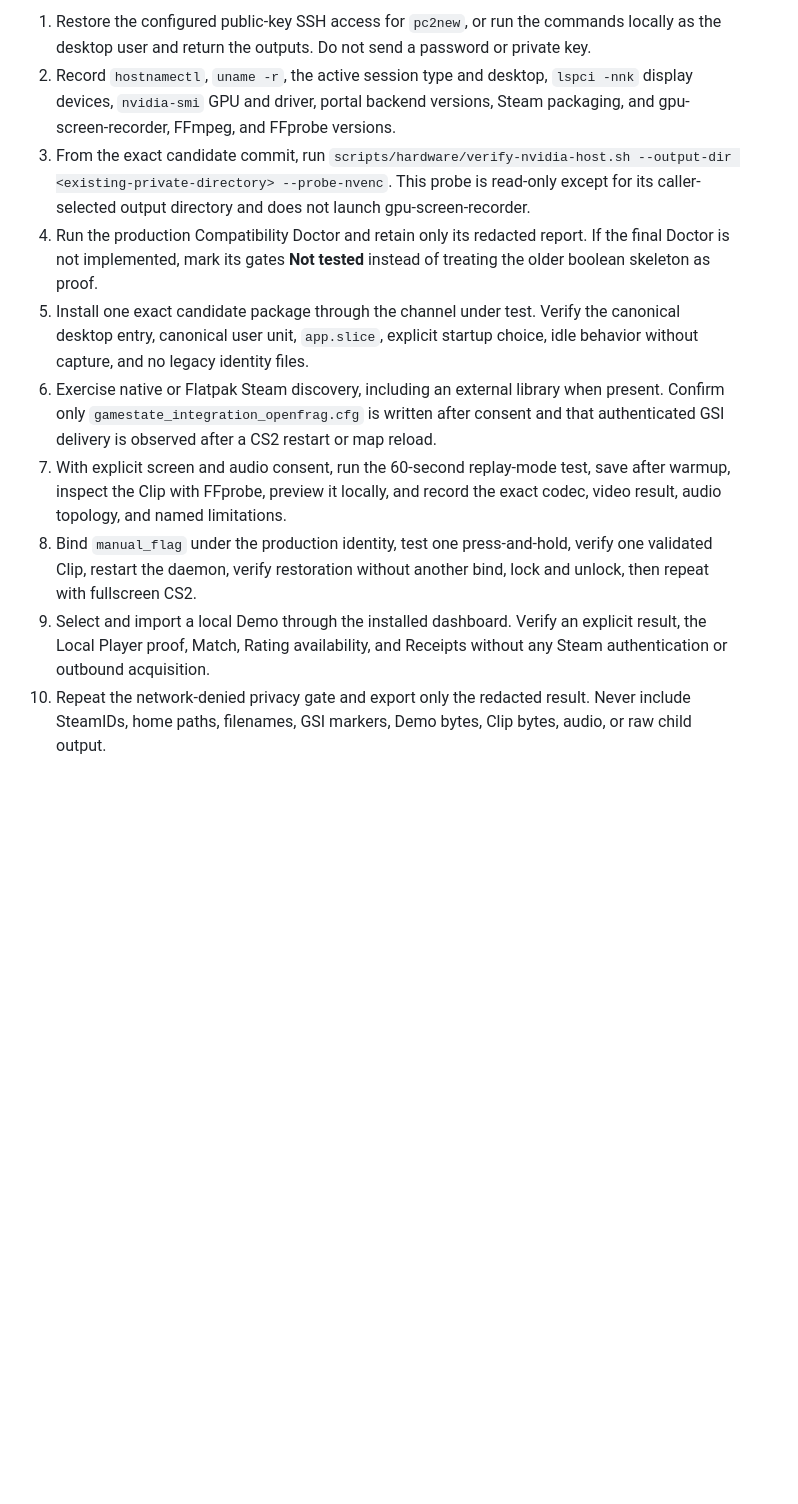
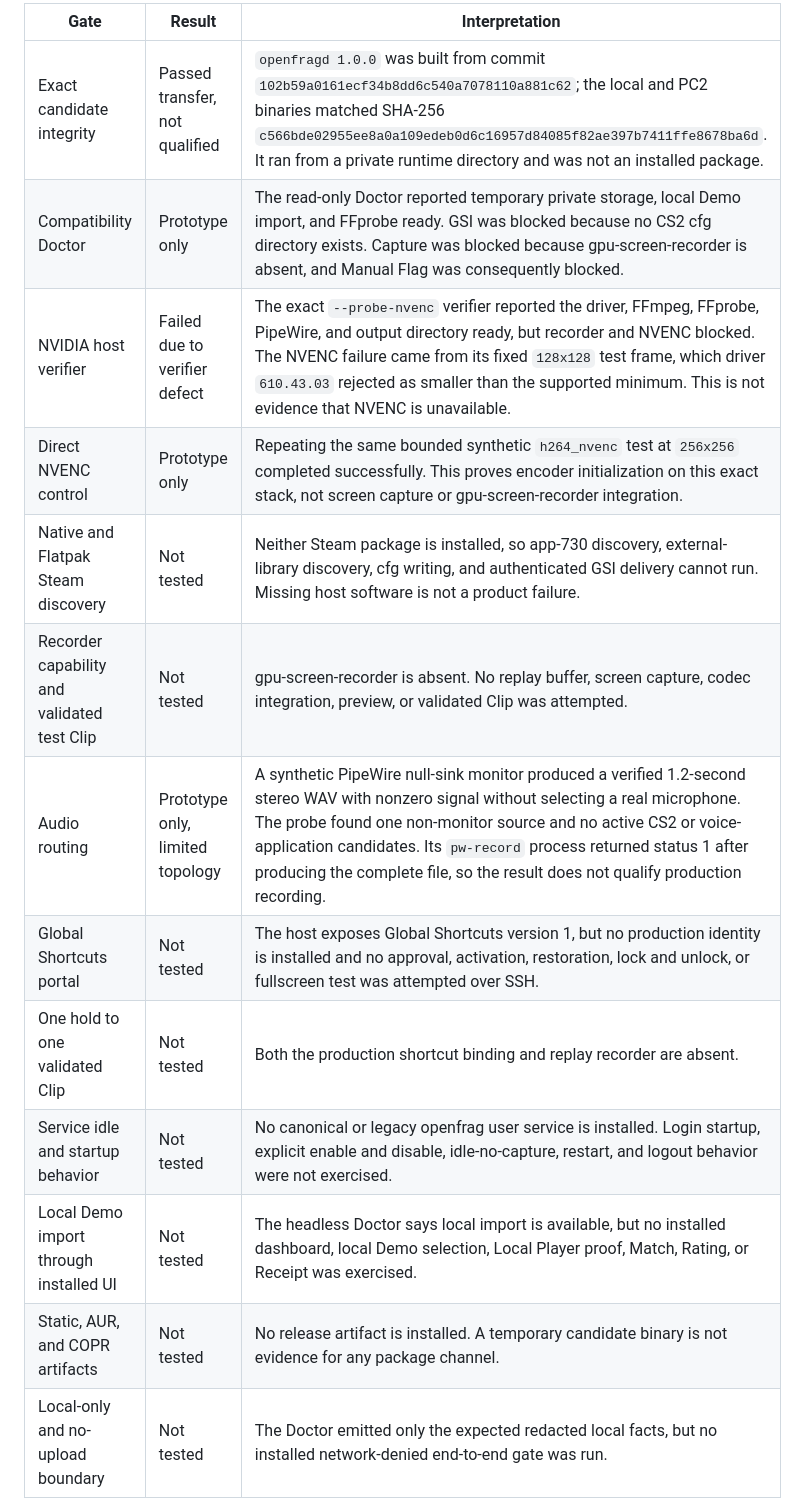
Before and after one commit to NtrpyDev/openfrag, a Markdown page: docs/support-matrix.md, the part around one of its changes. Rendered like a GitHub page; blank space fills up the shorter version.

Commit message:
Document the physical NVIDIA host validation findings.

```diff
--- a/docs/support-matrix.md
+++ b/docs/support-matrix.md
@@ -80,12 +89,17 @@ Every PC2 cell remains **Not tested**. Earlier documents that describe PC2 hardw
 
-1. Restore the configured public-key SSH access for `pc2new`, or run the commands locally as the desktop user and return the outputs. Do not send a password or private key.
-2. Record `hostnamectl`, `uname -r`, the active session type and desktop, `lspci -nnk` display devices, `nvidia-smi` GPU and driver, portal backend versions, Steam packaging, and gpu-screen-recorder, FFmpeg, and FFprobe versions.
-3. From the exact candidate commit, run `scripts/hardware/verify-nvidia-host.sh --output-dir <existing-private-directory> --probe-nvenc`. This probe is read-only except for its caller-selected output directory and does not launch gpu-screen-recorder.
-4. Run the production Compatibility Doctor and retain only its redacted report. If the final Doctor is not implemented, mark its gates **Not tested** instead of treating the older boolean skeleton as proof.
-5. Install one exact candidate package through the channel under test. Verify the canonical desktop entry, canonical user unit, `app.slice`, explicit startup choice, idle behavior without capture, and no legacy identity files.
-6. Exercise native or Flatpak Steam discovery, including an external library when present. Confirm only `gamestate_integration_openfrag.cfg` is written after consent and that authenticated GSI delivery is observed after a CS2 restart or map reload.
-7. With explicit screen and audio consent, run the 60-second replay-mode test, save after warmup, inspect the Clip with FFprobe, preview it locally, and record the exact codec, video result, audio topology, and named limitations.
-8. Bind `manual_flag` under the production identity, test one press-and-hold, verify one validated Clip, restart the daemon, verify restoration without another bind, lock and unlock, then repeat with fullscreen CS2.
-9. Select and import a local Demo through the installed dashboard. Verify an explicit result, the Local Player proof, Match, Rating availability, and Receipts without any Steam authentication or outbound acquisition.
-10. Repeat the network-denied privacy gate and export only the redacted result. Never include SteamIDs, home paths, filenames, GSI markers, Demo bytes, Clip bytes, audio, or raw child output.
+| Gate | Result | Interpretation |
+| --- | --- | --- |
+| Exact candidate integrity | Passed transfer, not qualified | `openfragd 1.0.0` was built from commit `102b59a0161ecf34b8dd6c540a7078110a881c62`; the local and PC2 binaries matched SHA-256 `c566bde02955ee8a0a109edeb0d6c16957d84085f82ae397b7411ffe8678ba6d`. It ran from a private runtime directory and was not an installed package. |
+| Compatibility Doctor | Prototype only | The read-only Doctor reported temporary private storage, local Demo import, and FFprobe ready. GSI was blocked because no CS2 cfg directory exists. Capture was blocked because gpu-screen-recorder is absent, and Manual Flag was consequently blocked. |
+| NVIDIA host verifier | Failed due to verifier defect | The exact `--probe-nvenc` verifier reported the driver, FFmpeg, FFprobe, PipeWire, and output directory ready, but recorder and NVENC blocked. The NVENC failure came from its fixed `128x128` test frame, which driver `610.43.03` rejected as smaller than the supported minimum. This is not evidence that NVENC is unavailable. |
+| Direct NVENC control | Prototype only | Repeating the same bounded synthetic `h264_nvenc` test at `256x256` completed successfully. This proves encoder initialization on this exact stack, not screen capture or gpu-screen-recorder integration. |
+| Native and Flatpak Steam discovery | Not tested | Neither Steam package is installed, so app-730 discovery, external-library discovery, cfg writing, and authenticated GSI delivery cannot run. Missing host software is not a product failure. |
+| Recorder capability and validated test Clip | Not tested | gpu-screen-recorder is absent. No replay buffer, screen capture, codec integration, preview, or validated Clip was attempted. |
+| Audio routing | Prototype only, limited topology | A synthetic PipeWire null-sink monitor produced a verified 1.2-second stereo WAV with nonzero signal without selecting a real microphone. The probe found one non-monitor source and no active CS2 or voice-application candidates. Its `pw-record` process returned status 1 after producing the complete file, so the result does not qualify production recording. |
+| Global Shortcuts portal | Not tested | The host exposes Global Shortcuts version 1, but no production identity is installed and no approval, activation, restoration, lock and unlock, or fullscreen test was attempted over SSH. |
+| One hold to one validated Clip | Not tested | Both the production shortcut binding and replay recorder are absent. |
+| Service idle and startup behavior | Not tested | No canonical or legacy openfrag user service is installed. Login startup, explicit enable and disable, idle-no-capture, restart, and logout behavior were not exercised. |
+| Local Demo import through installed UI | Not tested | The headless Doctor says local import is available, but no installed dashboard, local Demo selection, Local Player proof, Match, Rating, or Receipt was exercised. |
+| Static, AUR, and COPR artifacts | Not tested | No release artifact is installed. A temporary candidate binary is not evidence for any package channel. |
+| Local-only and no-upload boundary | Not tested | The Doctor emitted only the expected redacted local facts, but no installed network-denied end-to-end gate was run. |
 
```
Also changed, not shown: other parts of docs/support-matrix.md (+27 -7 lines).
